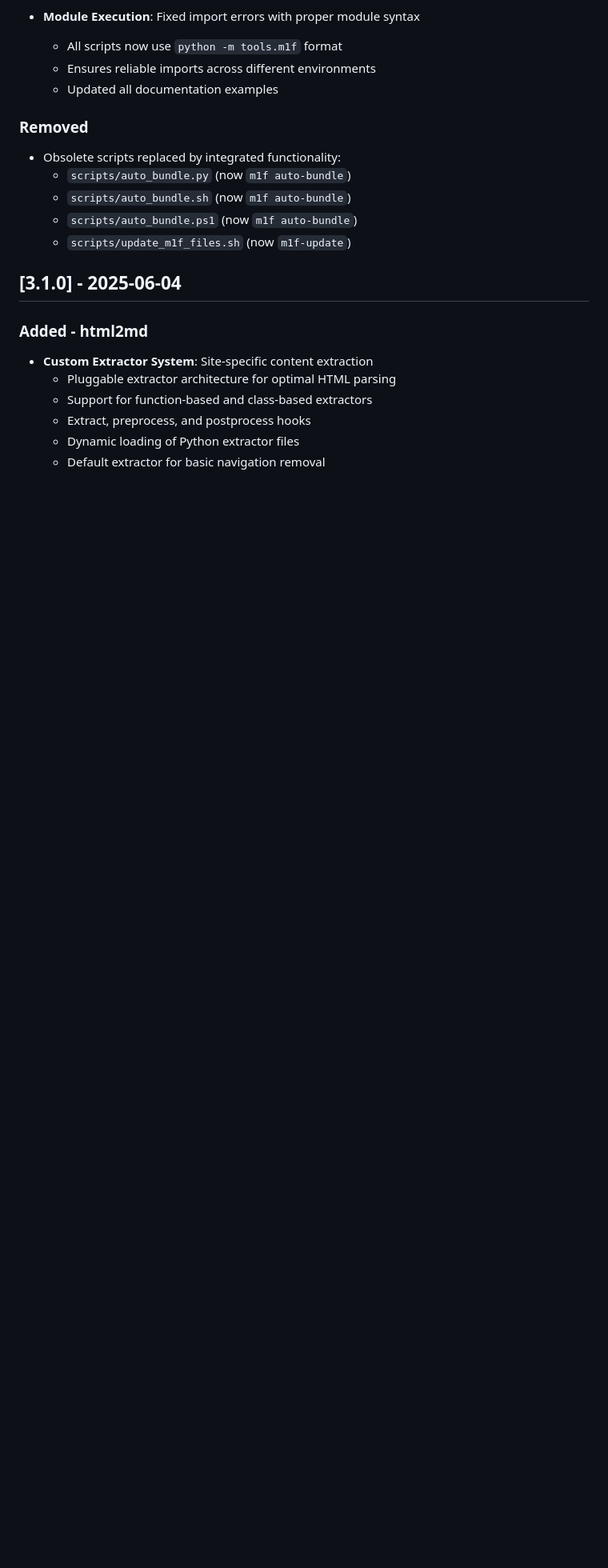
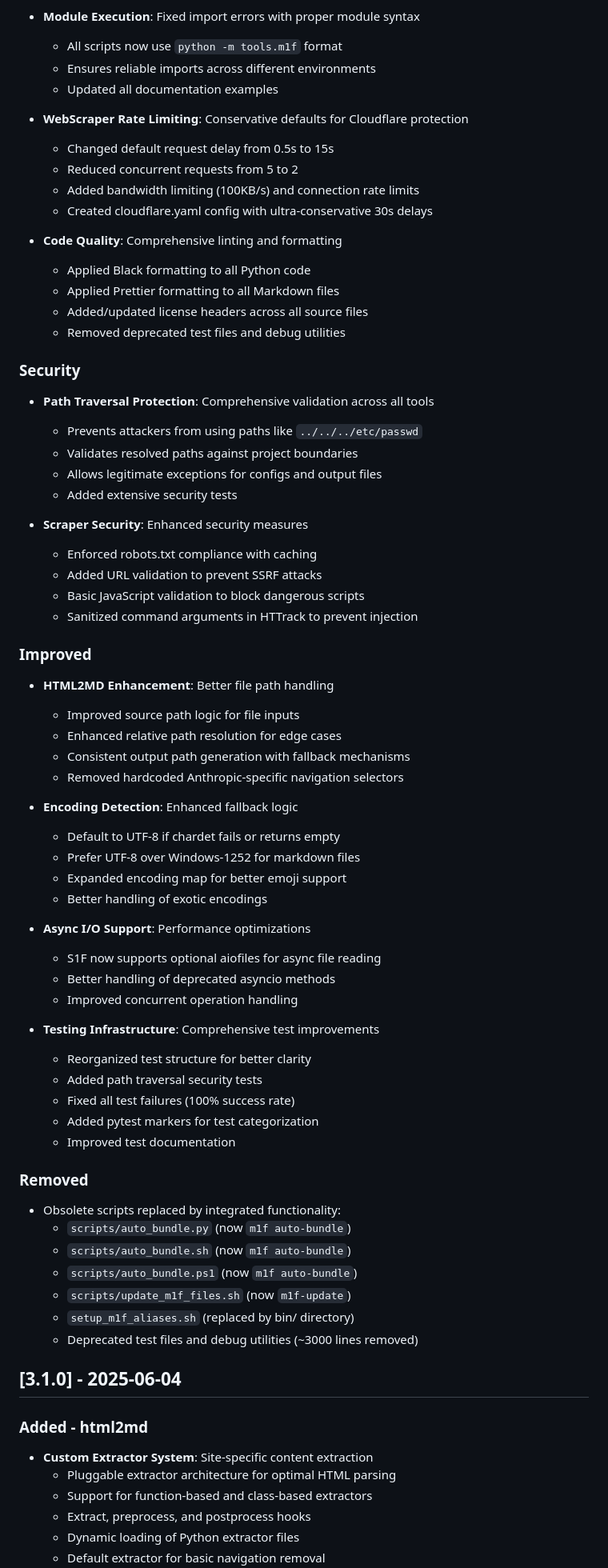
Before and after one commit to franz-agency/m1f, a Markdown page: docs/99_CHANGELOG.md, the part around one of its changes. Shown at 80% size. Drawn GitHub-style; blank space fills up the shorter version.

```diff
--- a/docs/99_CHANGELOG.md
+++ b/docs/99_CHANGELOG.md
@@ -138,6 +175,58 @@ and this project adheres to
   - Ensures reliable imports across different environments
   - Updated all documentation examples
 
+- **WebScraper Rate Limiting**: Conservative defaults for Cloudflare protection
+  - Changed default request delay from 0.5s to 15s
+  - Reduced concurrent requests from 5 to 2
+  - Added bandwidth limiting (100KB/s) and connection rate limits
+  - Created cloudflare.yaml config with ultra-conservative 30s delays
+
+- **Code Quality**: Comprehensive linting and formatting
+  - Applied Black formatting to all Python code
+  - Applied Prettier formatting to all Markdown files
+  - Added/updated license headers across all source files
+  - Removed deprecated test files and debug utilities
+
+### Security
+
+- **Path Traversal Protection**: Comprehensive validation across all tools
+  - Prevents attackers from using paths like `../../../etc/passwd`
+  - Validates resolved paths against project boundaries
+  - Allows legitimate exceptions for configs and output files
+  - Added extensive security tests
+
+- **Scraper Security**: Enhanced security measures
+  - Enforced robots.txt compliance with caching
+  - Added URL validation to prevent SSRF attacks
+  - Basic JavaScript validation to block dangerous scripts
+  - Sanitized command arguments in HTTrack to prevent injection
+
+### Improved
+
+- **HTML2MD Enhancement**: Better file path handling
+  - Improved source path logic for file inputs
+  - Enhanced relative path resolution for edge cases
+  - Consistent output path generation with fallback mechanisms
+  - Removed hardcoded Anthropic-specific navigation selectors
+
+- **Encoding Detection**: Enhanced fallback logic
+  - Default to UTF-8 if chardet fails or returns empty
+  - Prefer UTF-8 over Windows-1252 for markdown files
+  - Expanded encoding map for better emoji support
+  - Better handling of exotic encodings
+
+- **Async I/O Support**: Performance optimizations
+  - S1F now supports optional aiofiles for async file reading
+  - Better handling of deprecated asyncio methods
+  - Improved concurrent operation handling
+
+- **Testing Infrastructure**: Comprehensive test improvements
+  - Reorganized test structure for better clarity
+  - Added path traversal security tests
+  - Fixed all test failures (100% success rate)
+  - Added pytest markers for test categorization
+  - Improved test documentation
+
 ### Removed
 
 - Obsolete scripts replaced by integrated functionality:
@@ -145,6 +234,8 @@ and this project adheres to
   - `scripts/auto_bundle.sh` (now `m1f auto-bundle`)
   - `scripts/auto_bundle.ps1` (now `m1f auto-bundle`)
   - `scripts/update_m1f_files.sh` (now `m1f-update`)
+  - `setup_m1f_aliases.sh` (replaced by bin/ directory)
+  - Deprecated test files and debug utilities (~3000 lines removed)
 
 ## [3.1.0] - 2025-06-04
 
```
Also changed, not shown: other parts of docs/99_CHANGELOG.md (+44 -7 lines).
